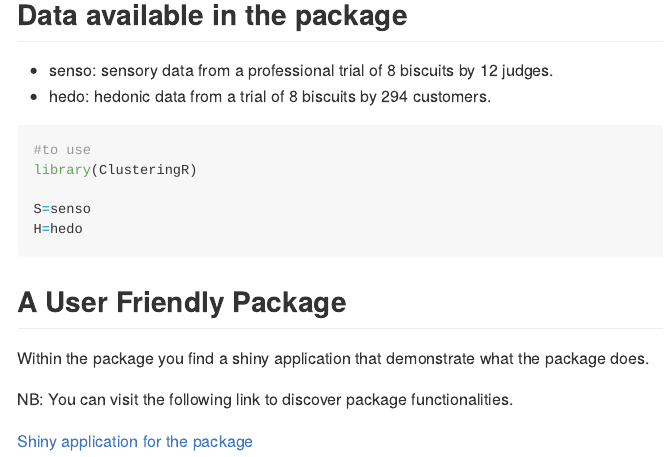
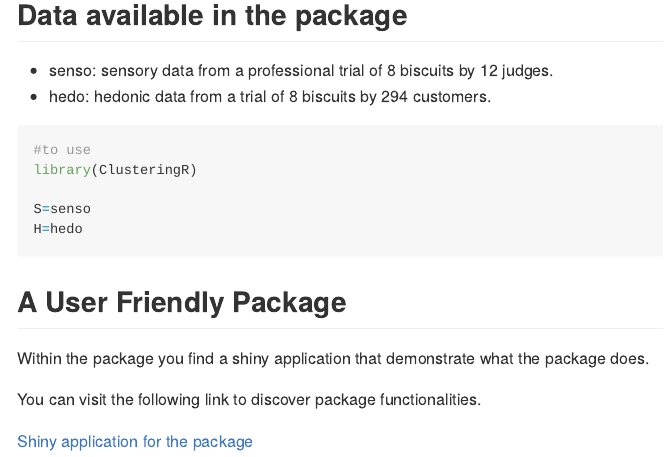
Before and after one commit to BouzidiImen/SensClust, an R Markdown document (README.Rmd): the page in a window 1100 px wide, from 1080 px down. The pictures show the output file README.md that the author committed with the source, drawn offline in the style of GitHub.

Commit message:
Update README

```diff
--- a/README.Rmd
+++ b/README.Rmd
@@ -74,6 +74,6 @@ H=hedo
 Within the package you find a shiny application that demonstrate what the package does.
 
 
-NB: You can visit the following link to discover package functionalities.
+You can visit the following link to discover package functionalities.
 
 [Shiny application for the package](https://imenbouzidi.shinyapps.io/InterfaceForThepackage/)
```
Also changed, not shown: README.md, 2 other files.
